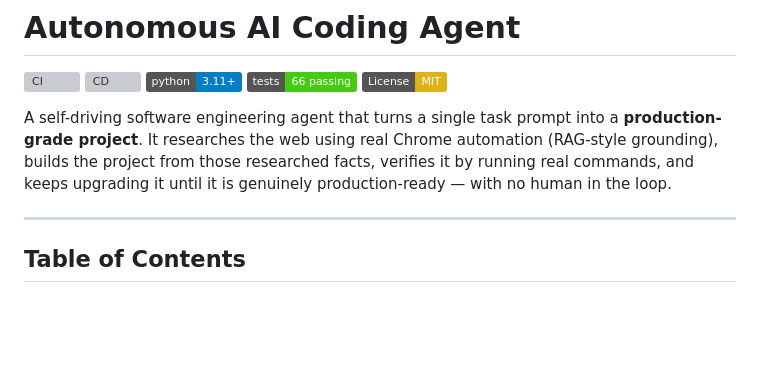
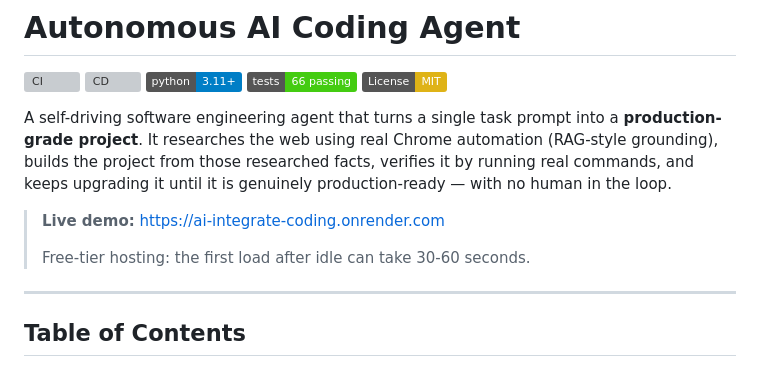
Before and after one commit to ghanendrasahu/ai-integrate-coding, a Markdown page: README.md, the part around the change. Drawn GitHub-style; badges without logos; blank space fills up the shorter version; grey boxes are pictures that could not be loaded.

Commit message:
docs: surface the live demo URL

```diff
--- a/README.md
+++ b/README.md
@@ -7,6 +7,10 @@
 [![License: MIT](https://img.shields.io/badge/License-MIT-yellow.svg)](LICENSE)
 
 A self-driving software engineering agent that turns a single task prompt into a **production-grade project**. It researches the web using real Chrome automation (RAG-style grounding), builds the project from those researched facts, verifies it by running real commands, and keeps upgrading it until it is genuinely production-ready — with no human in the loop.
+
+> **Live demo:** https://ai-integrate-coding.onrender.com
+>
+> Free-tier hosting: the first load after idle can take 30-60 seconds.
 
 ---
 
```
